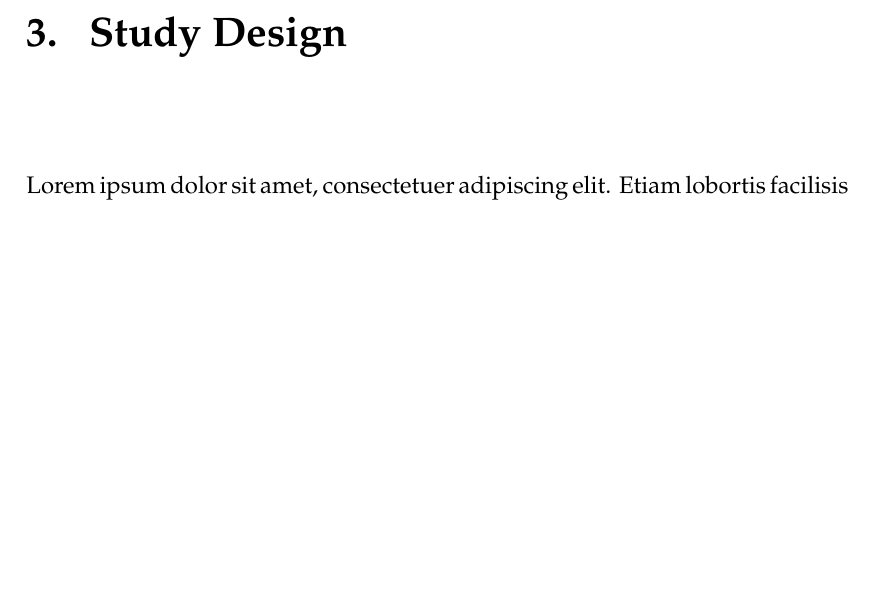
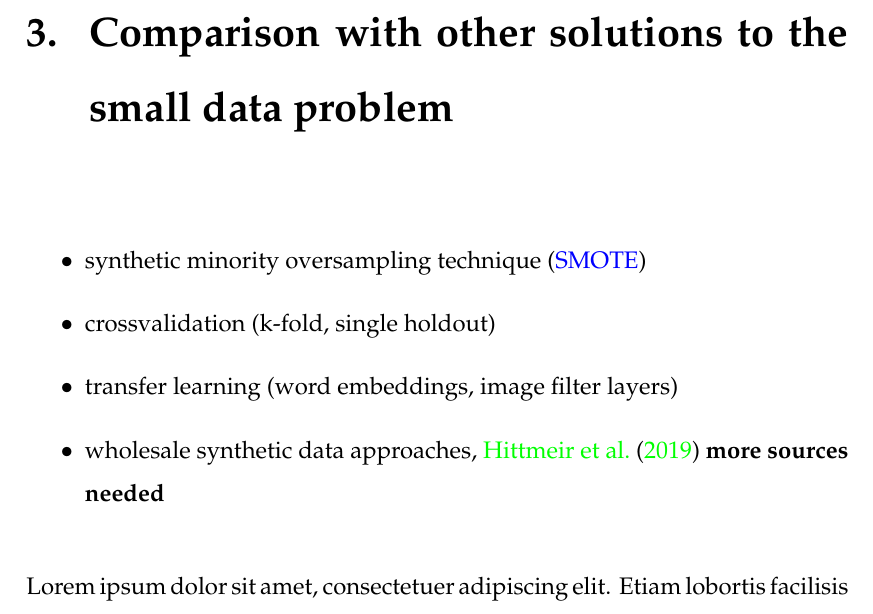
Before and after one commit to PaulBFB/master_thesis, a LaTeX thesis (document.tex, which reads chapters/chap03.tex): part of page 20 of 32 before the commit and part of page 20 of 33 after it, cut at the place of the change, the shorter picture padded with empty space. Compiled offline with pdfLaTeX.

Commit message:
added chapter 3 outline, citation for SMOTE and acronym for SMOTE

```diff
--- a/chapters/chap03.tex
+++ b/chapters/chap03.tex
@@ -1,3 +1,11 @@
-\chapter{Study Design}
+\chapter{Comparison with other solutions to the small data problem}
+
+
+\begin{itemize}
+	\item \ac{SMOTE}
+	\item crossvalidation (k-fold, single holdout)
+	\item transfer learning (word embeddings, image filter layers)
+	\item wholesale synthetic data approaches, \cite{10.1145/3339252.3339281}  \textbf{more sources needed}
+\end{itemize}
 
 \Blindtext[4][1]
```
Also changed, not shown: acronyms.tex (+1 -0 lines), document.pdf.
